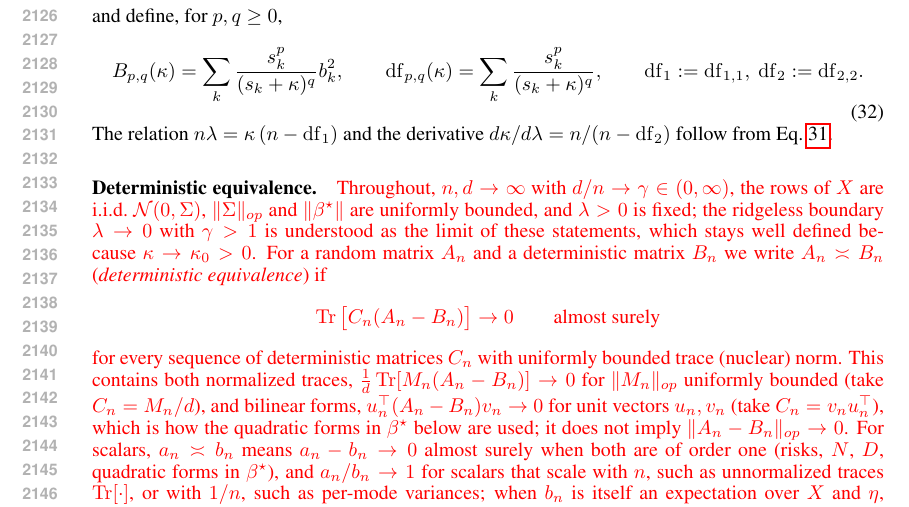
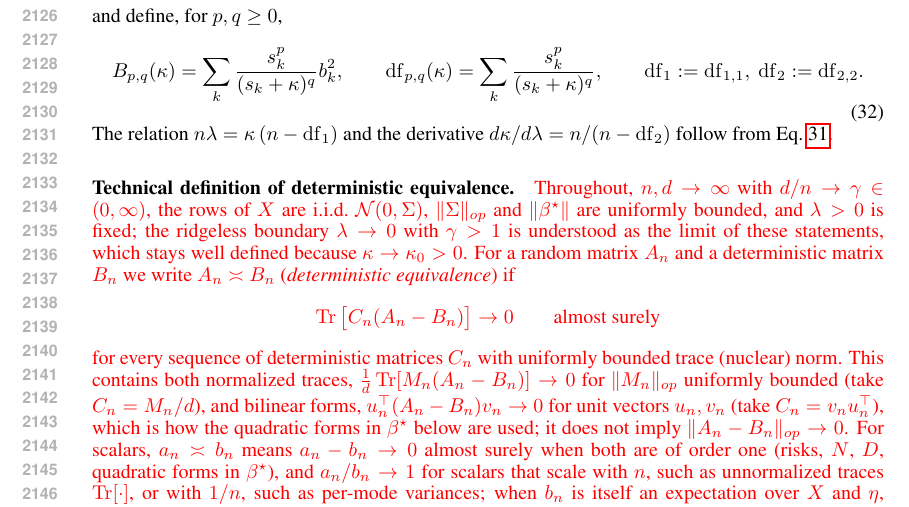
Before and after one commit to Animadversio/AccentuationPredictionRMTDissociation, a LaTeX paper (accentuation_rmt_main_compact_trimmed.tex, which reads theory_appendix_main_results.tex): part of page 40 of 64, cut so that both start at the same text. Compiled offline with pdfLaTeX.

Commit message:
Updates from Overleaf

```diff
--- a/theory_appendix_main_results.tex
+++ b/theory_appendix_main_results.tex
@@ -150,7 +150,7 @@ B_{p,q}(\kappa)=\sum_k\frac{s_k^p}{(s_k+\kappa)^q}b_k^2,\qquad
 \end{equation}
 The relation $n\lambda=\kappa\,(n-\mathrm{df}_1)$ and the derivative
 $d\kappa/d\lambda=n/(n-\mathrm{df}_2)$ follow from Eq.~\ref{eq:mr-kappa}.
-\paragraph{Deterministic equivalence.}
+\paragraph{Technical definition of deterministic equivalence.}
 \red{Throughout, $n,d\to\infty$ with $d/n\to\gamma\in(0,\infty)$, the rows of
 $X$ are i.i.d.\ $\mathcal N(0,\Sigma)$, $\|\Sigma\|_{op}$ and $\|\bstar\|$ are
 uniformly bounded, and $\lambda>0$ is fixed; the ridgeless boundary
```
